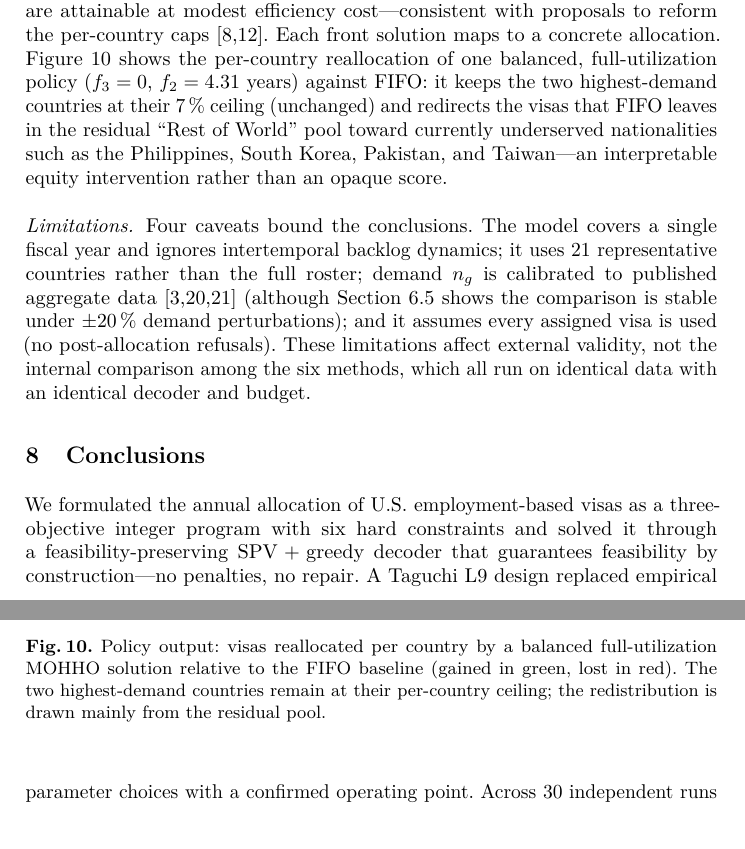
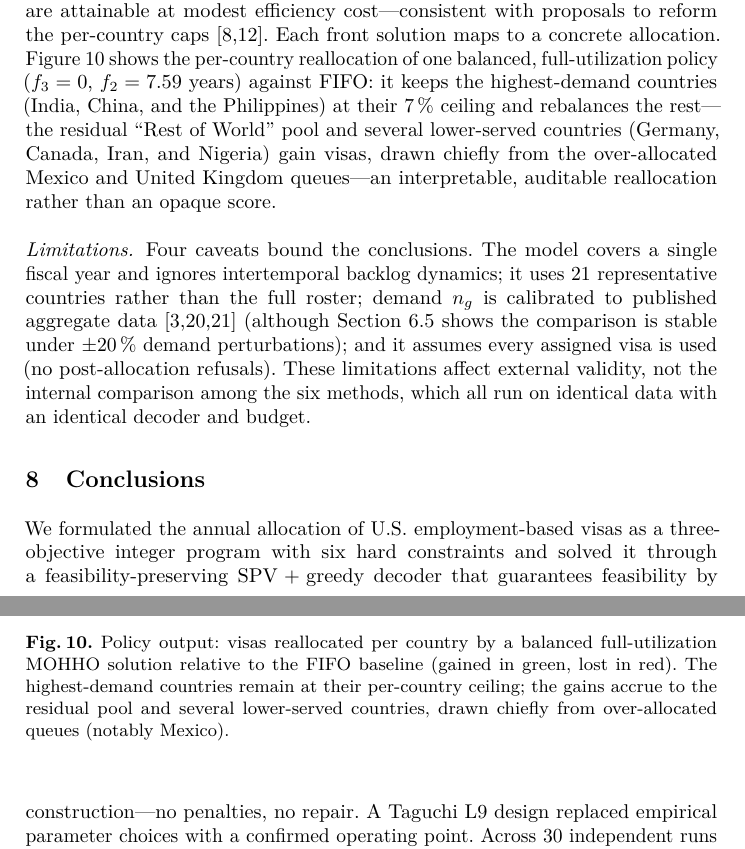
Before and after one commit to jrebull/MIAAD_Harrisv2, a LaTeX paper (MICAI/main.tex): two parts of pages 21 and 22 of 25, joined at a grey line, cut so that both start at the same text. Compiled offline with pdfLaTeX.

Commit message:
paper(figuras): corrige fig:impact -- prosa/caption stale (pre-recalibracion)
Audit de numeros de tabla+figura del full: tablas 0 hallazgos (L9, response,
factorial 3x3, ladder, nsga, structures todas MATCH exacto). Figuras: 1 BLOCKER
real en fig:impact (country_impact) -- la prosa describia una politica de antes de
la recalibracion de datos (Cato 2024):
- f_2=4.31 -> f_2=7.59 (la politica balanced-knee real con los datos actuales)
- paises beneficiarios "Filipinas/Corea/Pakistan/Taiwan" eran FALSOS (Filipinas
  esta en el techo Delta=0, Corea PIERDE 960). Ganadores reales: Resto del Mundo,
  Alemania, Canada, Iran, Nigeria; tomados de Mexico (-5,940) y UK. Tres+ paises en
  el techo (India/China/Filipinas), no dos.
- figura country_impact.pdf regenerada con el codigo/datos actuales (seed 42)
- caption corregido ("drawn mainly from residual pool" era falso: RoW gana)
Solo afecta al full (la reducida tiene la version general, sin numeros stale).

2 full .tex compilan limpio (25pp, 0 undef); 2 ZIPs full rebuildeados (tex+figura)
clean-room. Nits dejados: orden de cita tab:ladder/tab:nsga (estilo).

Refs: audit numeros de tabla y figura version full

```diff
--- a/MICAI/main.tex
+++ b/MICAI/main.tex
@@ -463,12 +463,12 @@ Two observations bound the result. First, the natural front holds only about 38
 The ladder of Section~\ref{sec:ablation} yields an empirical regularity we expect to recur: when a hard-constrained combinatorial problem is solved through a feasibility-preserving decoder, performance is dominated by the decoder and by matching the search operators to the \emph{induced} representation---not by the metaheuristic family. A tuned real-coded NSGA-II falls \emph{below} blind sampling because its interpolating operators are near-identity on the decoded permutation ($\tau=0.99$; Section~\ref{sec:ablation}) and so barely search the combinatorial space; switching to permutation-native operators lifts three distinct paradigms (a GA, a decomposition method, and a Harris Hawks optimizer) to the top, within about $1\,\%$ of one another. The practical guidance is twofold: invest design effort in the decoder and the representation before the search heuristic; and when a single dependable run matters---as in decision support---prefer the most stable optimizer, here Discrete-MOHHO.
 
 \paragraph{Policy implication.}
-The front is a quantified map of compromises for a decision-maker, from prioritizing efficiency ($f_1=8.79$) to radical equity ($f_2=2.0$) or full utilization ($f_3=0$). Notably, reducing disparity from 13.0 to 2.0 years costs only about 2.4\,\% in $f_1$ relative to the FIFO baseline, indicating that large equity gains are attainable at modest efficiency cost---consistent with proposals to reform the per-country caps~\cite{crs,fwd}. Each front solution maps to a concrete allocation. Figure~\ref{fig:impact} shows the per-country reallocation of one balanced, full-utilization policy ($f_3=0$, $f_2=4.31$ years) against FIFO: it keeps the two highest-demand countries at their 7\,\% ceiling (unchanged) and redirects the visas that FIFO leaves in the residual ``Rest of World'' pool toward currently underserved nationalities such as the Philippines, South Korea, Pakistan, and Taiwan---an interpretable equity intervention rather than an opaque score.
+The front is a quantified map of compromises for a decision-maker, from prioritizing efficiency ($f_1=8.79$) to radical equity ($f_2=2.0$) or full utilization ($f_3=0$). Notably, reducing disparity from 13.0 to 2.0 years costs only about 2.4\,\% in $f_1$ relative to the FIFO baseline, indicating that large equity gains are attainable at modest efficiency cost---consistent with proposals to reform the per-country caps~\cite{crs,fwd}. Each front solution maps to a concrete allocation. Figure~\ref{fig:impact} shows the per-country reallocation of one balanced, full-utilization policy ($f_3=0$, $f_2=7.59$ years) against FIFO: it keeps the highest-demand countries (India, China, and the Philippines) at their 7\,\% ceiling and rebalances the rest---the residual ``Rest of World'' pool and several lower-served countries (Germany, Canada, Iran, and Nigeria) gain visas, drawn chiefly from the over-allocated Mexico and United Kingdom queues---an interpretable, auditable reallocation rather than an opaque score.
 
 \begin{figure}[t]
 \centering
 \includegraphics[width=0.72\textwidth]{country_impact.pdf}
-\caption{Policy output: visas reallocated per country by a balanced full-utilization MOHHO solution relative to the FIFO baseline (gained in green, lost in red). The two highest-demand countries remain at their per-country ceiling; the redistribution is drawn mainly from the residual pool.}
+\caption{Policy output: visas reallocated per country by a balanced full-utilization MOHHO solution relative to the FIFO baseline (gained in green, lost in red). The highest-demand countries remain at their per-country ceiling; the gains accrue to the residual pool and several lower-served countries, drawn chiefly from over-allocated queues (notably Mexico).}
 \label{fig:impact}
 \end{figure}
 
```
Also changed, not shown: MICAI/main_submission.tex (+2 -2 lines), MICAI/figures/country_impact.pdf, MICAI/main.pdf, MICAI/main_submission.pdf, 2 other files.
